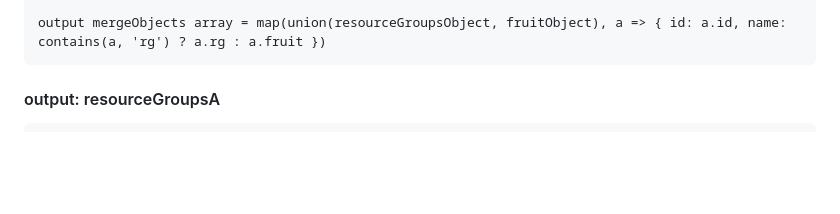
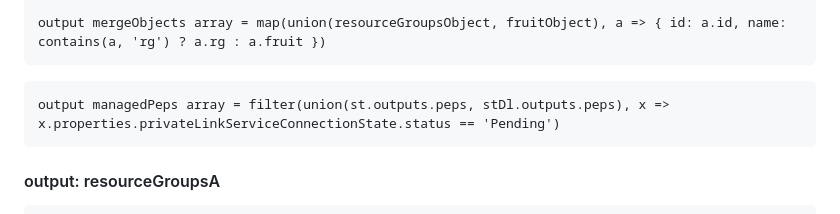
Before and after one commit to petitess/bicep, a Markdown page: map01/README.md, the part around the change. Rendered like a GitHub page; blank space fills up the shorter version.

````diff
--- a/map01/README.md
+++ b/map01/README.md
@@ -71,6 +71,10 @@ output resourceGroupsB array = map(range(0, length(resourceGroups)), i => {
 output resourceGroupsC array = map(fruit, a => { fruit: a })
 
 output mergeObjects array = map(union(resourceGroupsObject, fruitObject), a => { id: a.id, name: contains(a, 'rg') ? a.rg : a.fruit })
+```
+
+```bicep
+output managedPeps array = filter(union(st.outputs.peps, stDl.outputs.peps), x => x.properties.privateLinkServiceConnectionState.status == 'Pending')
 ```
 #### output: resourceGroupsA
 ```json
````
